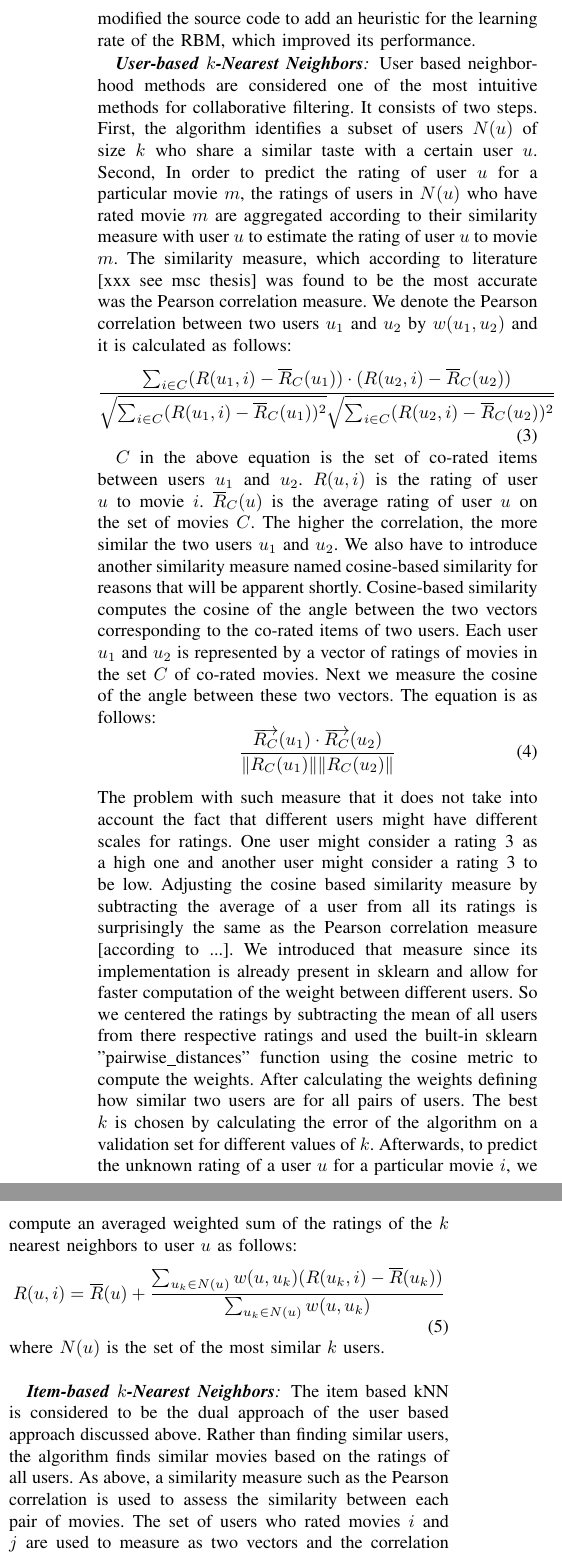
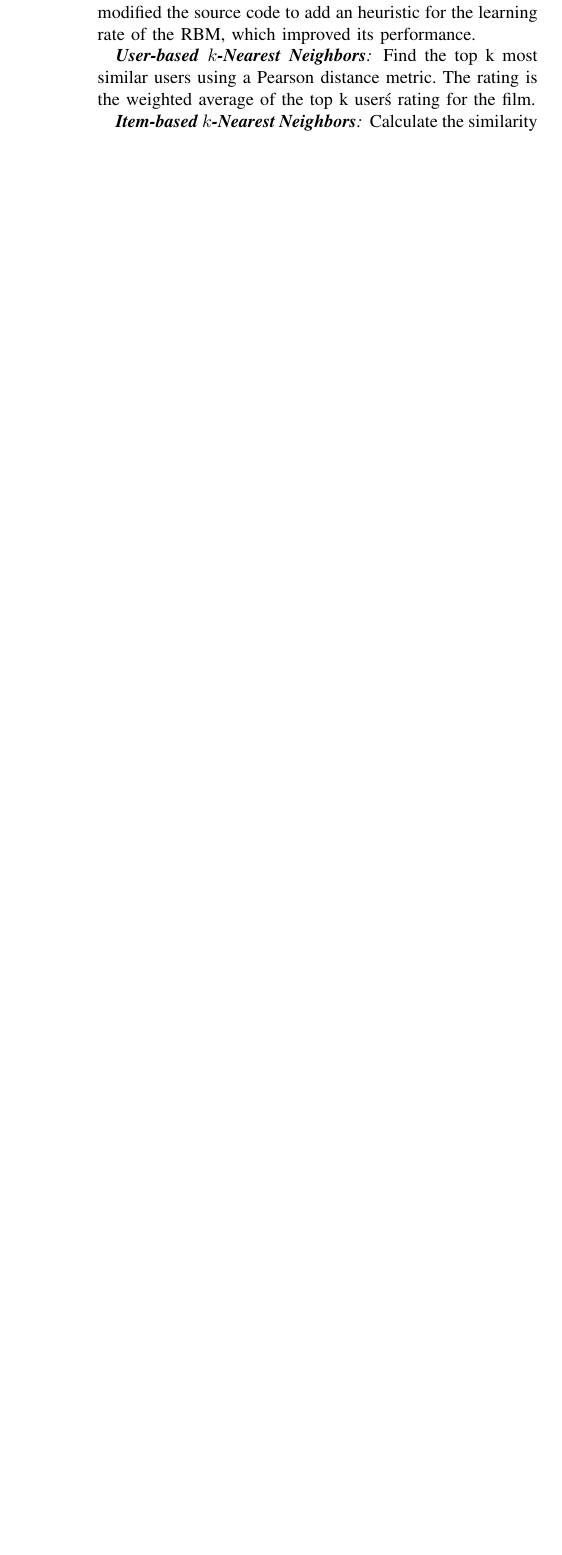
Before and after one commit to mkoleva/cil, a LaTeX paper (project1/cil_sample/JKMpaper.tex): two parts of the columns of page 3 of 6 before the commit and part of one column of page 3 of 5 after it, the two joined at a grey line, cut so that both start at the same text, the shorter picture padded with empty space. Compiled offline with pdfLaTeX.

```diff
--- a/project1/cil_sample/JKMpaper.tex
+++ b/project1/cil_sample/JKMpaper.tex
@@ -121,32 +141,15 @@
 
 %First, we build a different RBM for each user. Given a user $u$, we construct a binary-valued $5\times 1000$ matrix $V=\{v_{ki}\}$, such that $v_{ki}=1$ if and only if user $u$ rated film $i$ with rating $k$. Missing ratings for $u$ then correspond to all-zero columns in $V$. To each entry $v_{ki}$ in a column of $V$ corresponding to an observed rating we associate a visible unit in the RBM, which we also denote by $v_{ki}$ for simplicity. The binary value associated with unit $v_{ki}$ is initially set to be the value of entry $v_{ki}$ in $V$. Furthermore, we add $F$ hidden units $h_1,\dots,h_F$ to the RBM, where $F$ is a parameter which we set, and which is the same for all users. Finally, for each hidden unit $h_j$ we add connections to every visible unit in the RBM.
 
-\subsubsection*{\textbf{User-based $k$-Nearest Neighbors}} User based neighborhood methods are considered one of the most intuitive methods for collaborative filtering. It consists of two steps. First, the algorithm identifies a subset of users $N(u)$ of size $k$ who share a similar taste with a certain user $u$. Second, In order to predict the rating of user $u$ for a particular movie $m$, the ratings of users in $N(u)$ who have rated movie $m$ are aggregated according to their similarity measure with user $u$ to estimate the rating of user $u$ to movie $m$. The similarity measure, which according to literature [xxx see msc thesis] was found to be the most accurate was the Pearson correlation measure. We denote the Pearson correlation between two users $u_1$ and $u_2$ by $w(u_1, u_2)$ and it is calculated as follows:
-\begin{equation} \label{eqn:pearson}
-\frac{\sum_{i \in C} (R(u_1, i) - \overline{R}_C(u_1))\cdot(R(u_2, i) - \overline{R}_C(u_2))}{\sqrt{\sum_{i \in C} (R(u_1, i) - \overline{R}_C(u_1))^2} \sqrt{\sum_{i \in C} (R(u_2, i) - \overline{R}_C(u_2))^2}}
-\end{equation}
 
-$C$ in the above equation is the set of co-rated items between users $u_1$ and $u_2$. $R(u,i)$ is the rating of user $u$ to movie $i$. $\overline{R}_C(u)$ is the average rating of user $u$ on the set of movies $C$. The higher the correlation, the more similar the two users $u_1$ and $u_2$. We also have to introduce another similarity measure named cosine-based similarity for reasons that will be apparent shortly. Cosine-based similarity computes the cosine of the angle between the two vectors corresponding to the co-rated items of two users. Each user $u_1$ and $u_2$ is represented by a vector of ratings of movies in the set $C$ of co-rated movies. Next we measure the cosine of the angle between these two vectors. The equation is as follows:
-\begin{equation}
-\frac{\overrightarrow{R_C}(u_1) \cdot {\overrightarrow{R_C}(u_2)}}{\|R_C(u_1)\| \|R_C(u_2)\|}
-\end{equation}
-The problem with such measure that it does not take into account the fact that different users might have different scales for ratings. One user might consider a rating 3 as a high one and another user might consider a rating 3 to be low. Adjusting the cosine based similarity measure by subtracting the average of a user from all its ratings is surprisingly the same as the Pearson correlation measure [according to ...]. We introduced that measure since its implementation is already present in sklearn and allow for faster computation of the weight between different users. So we centered the ratings by subtracting the mean of all users from there respective ratings and used the built-in sklearn "pairwise\_distances" function using the cosine metric to compute the weights. After calculating the weights defining how similar two users are for all pairs of users. The best $k$ is chosen by calculating the error of the algorithm on a validation set for different values of $k$. Afterwards, to predict the unknown rating of a user $u$ for a particular movie $i$, we compute an averaged weighted sum of the ratings of the $k$ nearest neighbors to user $u$ as follows:
-\begin{equation} \label{eqn:predict_user_based}
-R(u,i) = \overline{R}(u) + \frac{\sum_{u_k \in N(u)} w(u,u_k)(R(u_k,i) - \overline{R}(u_k))}{\sum_{u_k \in N(u)} w(u,u_k)}
-\end{equation}
-where $N(u)$ is the set of the most similar $k$ users.
-\\
+\subsubsection*{\textbf{User-based $k$-Nearest Neighbors}} Find the top k most similar users using a Pearson distance metric. The rating is the weighted average of the top k user\'s rating for the film.
 
-\subsubsection*{\textbf{Item-based $k$-Nearest Neighbors}}  The item based kNN is considered to be the dual approach of the user based approach discussed above. Rather than finding similar users, the algorithm finds similar movies based on the ratings of all users. As above, a similarity measure such as the Pearson correlation is used to assess the similarity between each pair of movies. The set of users who rated movies $i$ and $j$ are used to measure as two vectors and the correlation is measured between them in a similar fashion as shown in equation (\ref{eqn:pearson}). in order to predict the rating of user $u$ for movie $i$, This is computed as follows:
-\begin{equation}
-R(u,i) = \overline{R}(i) + \frac{\sum_{j \in k\_R(u)} w(i,j)(R(u,j) - \overline{R}(j))}{\sum_{j \in k\_R(u)} w(i,j)}
-\end{equation}
-where $\overline{R}(i)$ is the average rating of movie $i$. $k\_R(u)$ is a set of movies for which we know the rating of user $u$. $w(i,j)$ is the similarity measure of movie $i$ and movie $j$. We can choose the size of the set $k\_R$ as we wish.
+\subsubsection*{\textbf{Item-based $k$-Nearest Neighbors}}  Calculate the similarity between the films a user has already rated and the film in question. The predicted rating is then a weighted average of their ratings using the similarities as weights.
 
 \subsection{The bold driver heuristic}
-One of the biggest boosts to our score came from incorporating the bold driver heuristic for the learning rate in both SGD and RBM. This technique works as follows: Suppose we start with learning rate $\lambda$. After each epoch we compute the current error on the validation set and compare it with the error of the previous epoch. If the error increased from one epoch to the other, we decrease $\lambda$ to $d\lambda$, where $d\in[0,1]$ is a parameter we must set. On the other hand, if the error decreased, we increase $\lambda$ to $(1+c)\lambda$, where $c\geq 0$ is a parameter we must also set. Intuitively, the bold driver heuristic speeds up the convergence when we are going in the right direction and breaks quite sharply when we have missed a minimum and must turn around, so we do not miss it again by much. Thus, the bold driver heuristic adapts the learning rate to the surface we are trying to maneuver.
+One of the biggest boosts to our score came from incorporating the bold driver heuristic for the learning rate in both SGD and RBM. This technique works as follows: Suppose we start with learning rate $\lambda$. After each epoch we compute the current error on the validation set and compare it with the error of the previous epoch. If the error increased from one epoch to the other, we decrease $\lambda$ to $d\lambda$, where $d\in[0,1]$ is a parameter we must set. On the other hand, if the error decreased, we increase $\lambda$ to $(1+c)\lambda$, where $c\geq 0$ is a parameter we must also set. Intuitively, the bold driver heuristic speeds up the convergence when we are going in the right direction and brakes quite sharply when we have missed a minimum and must turn around, so we do not miss it again by much. Thus, the bold driver heuristic adapts the learning rate to the surface we are trying to maneuver.
 
-By playing with the parameters $\lambda$, $c$ and $d$ we can increase the performance of our methods significantly. In our case, for SGD, we obtained our best scores by setting $\lambda=0.001$, $c=0.05$, and $d=0.7$.
+By playing with the parameters $\lambda$, $c$, and $d$, we can increase the performance of our methods significantly. In our case, for SGD, we obtained our best scores by setting $\lambda=0.001$, $c=0.05$, and $d=0.7$.
 
 It is interesting to note that usual implementations of the bold driver heuristic also erase an update when it increases the error. In our implementation we opted to keep all such updates. Through experimentation we came to the conclusion that erasing ``bad" updates did not lead to any increase of performance for our methods. {\color{red} Should we test this further?}
 
```
Also changed, not shown: project1/cil_sample/JKM-literature.bib (+1 -9 lines), project1/cil_sample/JKMpaper.bbl, project1/cil_sample/JKMpaper.pdf, project1/cil_sample/JKMpaper.tex (32 more changed lines), 4 other files.
